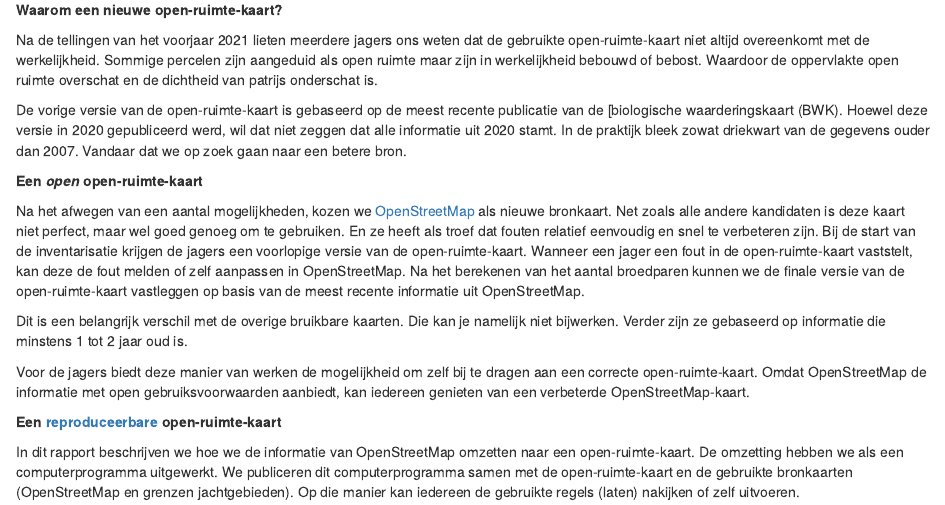
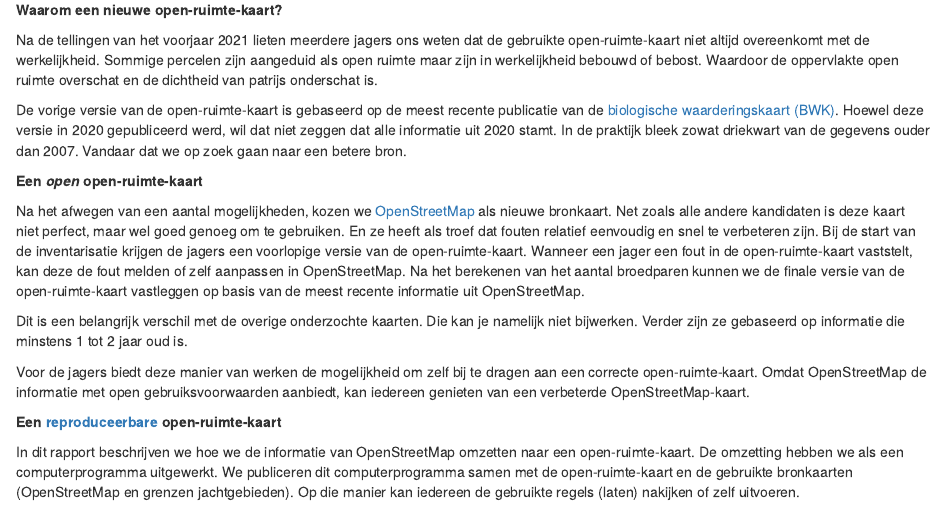
Before and after one commit to inbo/patrijs-steekproefkader, an R Markdown document (rapport/index.Rmd): the page in a window 1100 px wide, from 450 px down. Rendered offline with R 4.5, knitr and Pandoc, with nearby package versions; drawn as R Markdown's standard HTML page in place of the format the file asks for; some code elsewhere in the file could not run offline.

```diff
--- a/rapport/index.Rmd
+++ b/rapport/index.Rmd
@@ -10,7 +10,7 @@
     name: Carmen
     email: "raisa.carmen@inbo.be"
     orcid: 0000-0003-1025-8702
-style: INBO
+style: Vlaanderen
 lang: nl
 
 reviewer:
@@ -28,6 +28,14 @@
 corresponding: thierry.onkelinx@inbo.be
 cover_photo: https://img5.vildaphoto.net/asset/l/117545.jpg
 cover_description: Roepende patrijs in maïsveld. © Yves Adams
+cooperation:
+  - Agentschap voor Natuur en Bos
+  - VAC Brussel - Herman Teirlinck
+  - Havenlaan 88 bus 75
+  - 1000 Brussel
+  - https://natuurenbos.be
+cooperation_logo: anb.jpg
+
 
 # pdf report specific options. See ?INBOmd::report() for full list and more details.
 embargo: 2021-12-10
@@ -44,7 +52,7 @@
 output:
   INBOmd::gitbook: default
   INBOmd::pdf_report: default
-  INBOmd::ebook: default
+  INBOmd::epub_book: default
   bookdown::dontrun: default
 ---
 
@@ -66,7 +74,7 @@
 Sommige percelen zijn aangeduid als open ruimte maar zijn in werkelijkheid bebouwd of bebost.
 Waardoor de oppervlakte open ruimte overschat en de dichtheid van patrijs onderschat is.
 
-De vorige versie van de open-ruimte-kaart is gebaseerd op de meest recente publicatie van de [biologische waarderingskaart (BWK).
+De vorige versie van de open-ruimte-kaart is gebaseerd op de meest recente publicatie van de [biologische waarderingskaart (BWK)](https://www.vlaanderen.be/inbo/de-biologische-waarderingskaart/wat-is-de-biologische-waarderingskaart/).
 Hoewel deze versie in 2020 gepubliceerd werd, wil dat niet zeggen dat alle informatie uit 2020 stamt.
 In de praktijk bleek zowat driekwart van de gegevens ouder dan 2007.
 Vandaar dat we op zoek gaan naar een betere bron.
@@ -80,7 +88,7 @@
 Wanneer een jager een fout in de open-ruimte-kaart vaststelt, kan deze de fout melden of zelf aanpassen in OpenStreetMap.
 Na het berekenen van het aantal broedparen kunnen we de finale versie van de open-ruimte-kaart vastleggen op basis van de meest recente informatie uit OpenStreetMap.
 
-Dit is een belangrijk verschil met de overige bruikbare kaarten.
+Dit is een belangrijk verschil met de overige onderzochte kaarten.
 Die kan je namelijk niet bijwerken.
 Verder zijn ze gebaseerd op informatie die minstens 1 tot 2 jaar oud is.
 
```
Also changed, not shown: rapport/anb.jpg (added).
